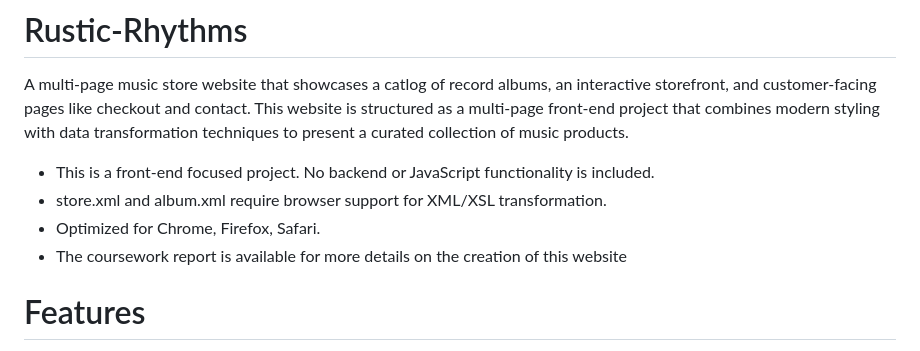
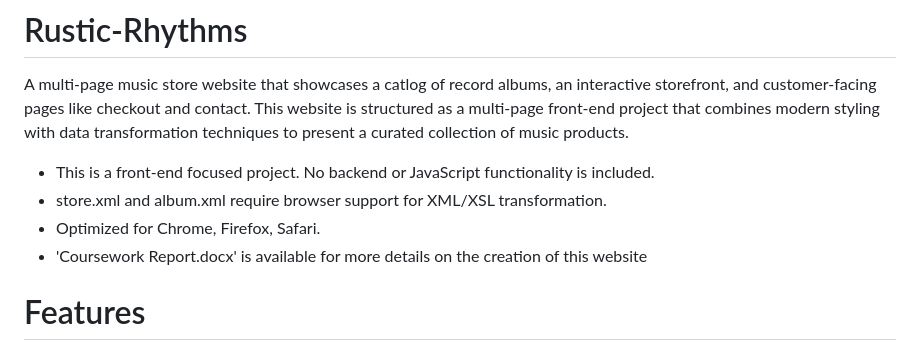
Before and after one commit to shaavetha/Rustic-Rhythms, a Markdown page: README.md, the part around the change. Rendered like a GitHub page.

```diff
--- a/README.md
+++ b/README.md
@@ -5,7 +5,7 @@ This website is structured as a multi-page front-end project that combines moder
 * This is a front-end focused project. No backend or JavaScript functionality is included.
 * store.xml and album.xml require browser support for XML/XSL transformation.
 * Optimized for Chrome, Firefox, Safari.
-* The coursework report is available for more details on the creation of this website
+* 'Coursework Report.docx' is available for more details on the creation of this website
 
 # Features
  - Multi-page HTML structure
```
